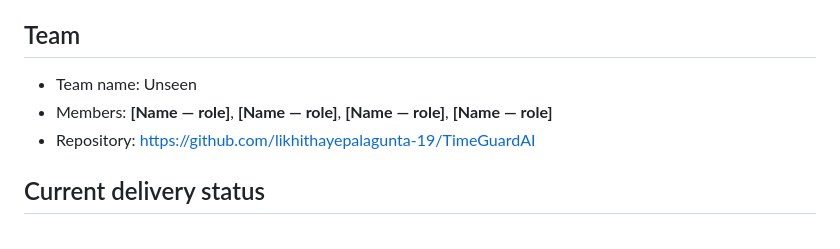
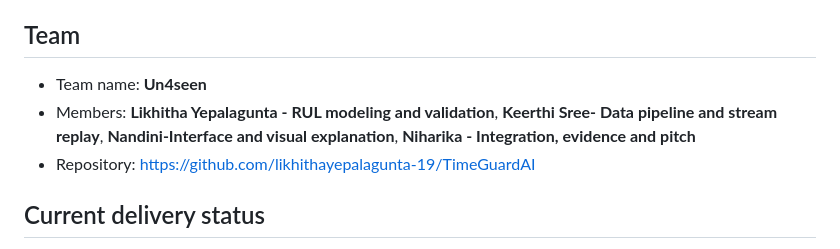
Before and after one commit to likhithayepalagunta-19/TimeGuardAI, a Markdown page: README.md, the part around the change. GitHub-like rendering.

Commit message:
Update team name and member details in README

```diff
--- a/README.md
+++ b/README.md
@@ -6,8 +6,8 @@ AI Innovation Hackathon 2026 · Track 1: AI/ML Methodology · Challenge 10: Time
 
 ## Team
 
-- Team name: Unseen
-- Members: **[Name — role]**, **[Name — role]**, **[Name — role]**, **[Name — role]**
+- Team name: **Un4seen**
+- Members: **Likhitha Yepalagunta - RUL modeling and validation**, **Keerthi Sree- Data pipeline and stream replay**, **Nandini-Interface and visual explanation**, **Niharika - Integration, evidence and pitch**
 - Repository: https://github.com/likhithayepalagunta-19/TimeGuardAI
 
 ## Current delivery status
```
